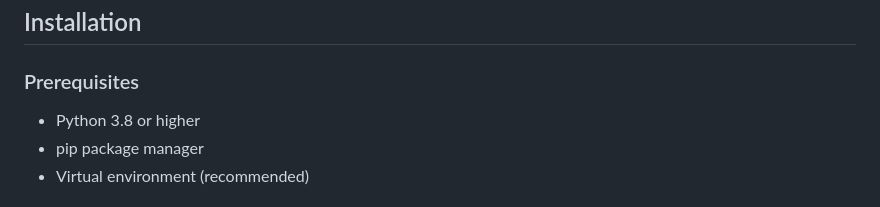
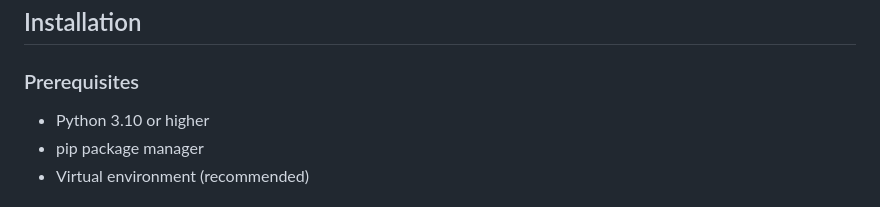
Before and after one commit to duythanh0106/convert_excel, a Markdown page: README.md, the part around the change. Rendered like a GitHub page.

```diff
--- a/README.md
+++ b/README.md
@@ -22,7 +22,7 @@
 
 ### Prerequisites
 
-- Python 3.8 or higher
+- Python 3.10 or higher
 - pip package manager
 - Virtual environment (recommended)
 
```
